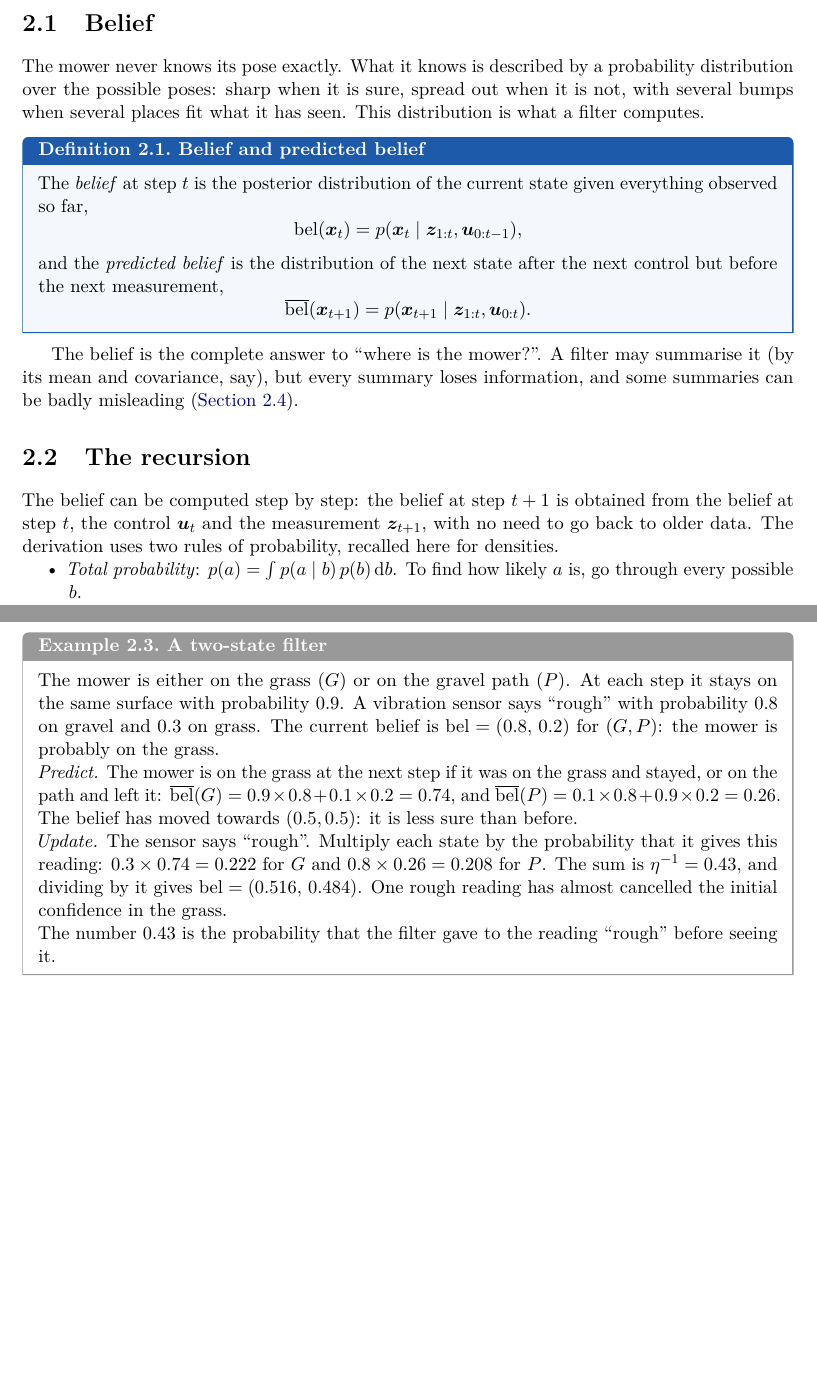
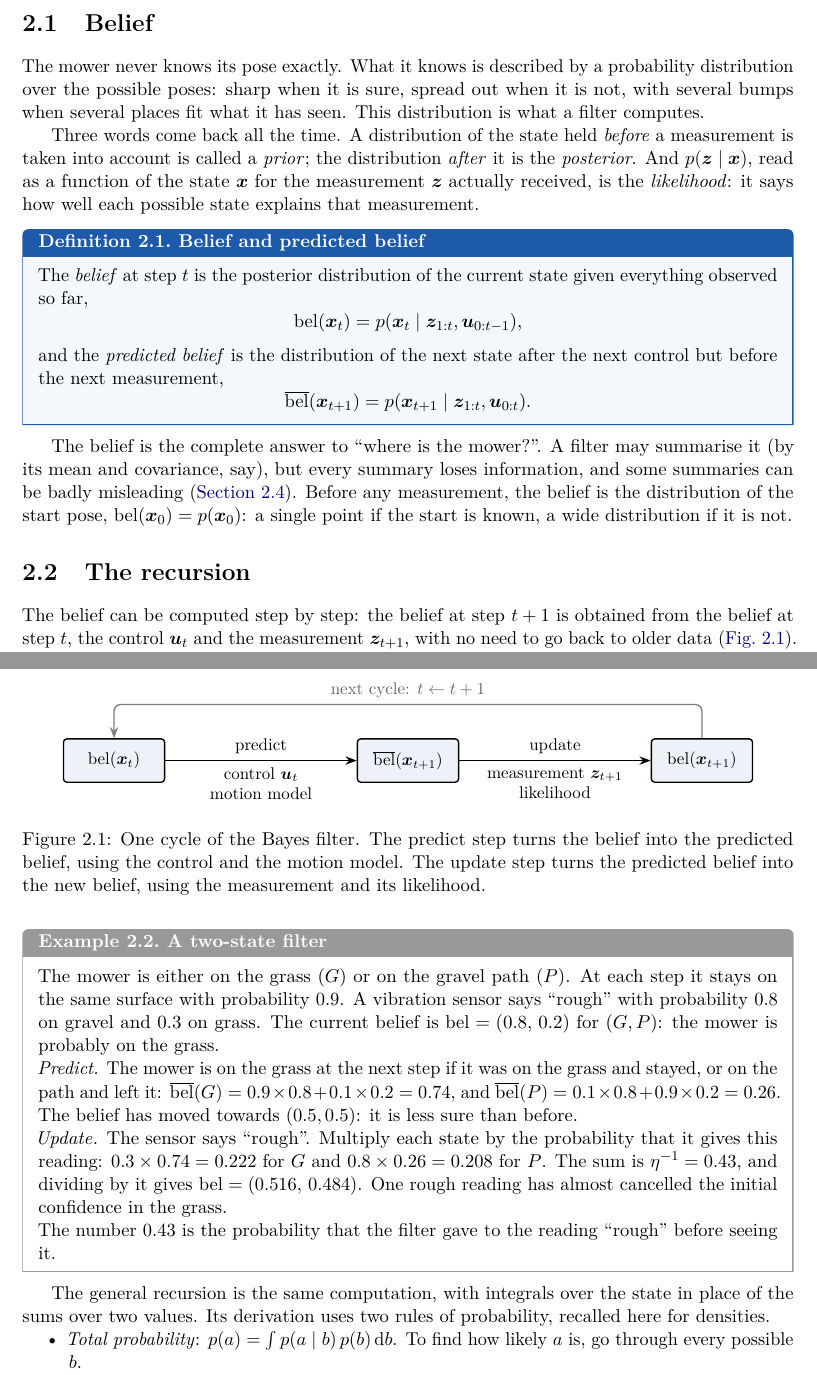
Before and after one commit to CL-BZH/Bayesian_Filters, a LaTeX thesis (book/main.tex, which reads book/chapters/02-bayes-filter.tex): two parts of pages 26 and 28 of 84 before the commit and two parts of pages 26 and 27 of 84 after it, joined at a grey line, cut so that both start at the same text, the shorter picture padded with empty space. Compiled offline with pdfLaTeX.

Commit message:
Book: Chapter 2, worked example before the theorem, cycle diagram, vocabulary defined, clearer mirror argument

```diff
--- a/book/chapters/02-bayes-filter.tex
+++ b/book/chapters/02-bayes-filter.tex
@@ -15,6 +15,13 @@ probability distribution over the possible poses: sharp when it is sure,
 spread out when it is not, with several bumps when several places fit what
 it has seen. This distribution is what a filter computes.
 
+Three words come back all the time. A distribution of the state held
+\emph{before} a measurement is taken into account is called a
+\emph{prior}; the distribution \emph{after} it is the \emph{posterior}.
+And $p(\z\mid\x)$, read as a function of the state $\x$ for the
+measurement $\z$ actually received, is the \emph{likelihood}: it says how
+well each possible state explains that measurement.
+
 \begin{definition}{Belief and predicted belief}{belief}
 The \emph{belief} at step $t$ is the posterior distribution of the
 current state given everything observed so far,
@@ -31,11 +38,37 @@ after the next control but before the next measurement,
 The belief is the complete answer to ``where is the mower?''. A filter
 may summarise it (by its mean and covariance, say), but every summary
 loses information, and some summaries can be badly misleading
-(\cref{sec:twobumps}).
+(\cref{sec:twobumps}). Before any measurement, the belief is the
+distribution of the start pose, $\bel(\x_0)=p(\x_0)$: a single point if
+the start is known, a wide distribution if it is not.
 
 \section{The recursion}
 
 The belief can be computed step by step: the belief at step $t+1$ is
 obtained from the belief at step $t$, the control $\uu_t$ and the
-measurement $\z_{t+1}$, with no need to go back to older data. The
-derivation uses two rules of probability, recalled here for densities.
+measurement $\z_{t+1}$, with no need to go back to older data
+(\cref{fig:bayesflow}). Each cycle has two stages: \emph{predict}, which
+accounts for the motion, and \emph{update}, which accounts for the
+measurement.
+
+\begin{figure}[ht]
+\centering
+\begin{tikzpicture}[>=Stealth,
+  box/.style={draw,thick,rounded corners=2pt,minimum height=9mm,
+    minimum width=21mm,font=\small,fill=defblue!8},
+  lab/.style={font=\small,align=center}]
+  \node[box] (b0) at (0,0) {$\bel(\x_t)$};
+  \node[box] (bb) at (6.1,0) {$\belbar(\x_{t+1})$};
+  \node[box] (b1) at (12.2,0) {$\bel(\x_{t+1})$};
+  \draw[->,thick] (b0) -- (bb) node[pos=0.5,above,lab] {predict}
+    node[pos=0.5,below,lab] {control $\uu_t$\\motion model};
+  \draw[->,thick] (bb) -- (b1) node[pos=0.5,above,lab] {update}
+    node[pos=0.5,below,lab] {measurement $\z_{t+1}$\\likelihood};
+  \draw[->,thick,black!50,rounded corners=4pt] (b1.north) -- ++(0,0.7)
+    -| (b0.north) node[pos=0.25,above,font=\small,black!60]
+    {next cycle: $t\leftarrow t+1$};
+\end{tikzpicture}
+\caption{One cycle of the Bayes filter. The predict step turns the belief
+into the predicted belief, using the control and the motion model. The
+update step turns the predicted belief into the new belief, using the
+measurement and its likelihood.}
@@ -42,3 +80,29 @@ derivation uses two rules of probability, recalled here for densities.
+\begin{example}{A two-state filter}{grassgravel}
+The mower is either on the grass ($G$) or on the gravel path ($P$). At
+each step it stays on the same surface with probability $0.9$. A vibration
+sensor says ``rough'' with probability $0.8$ on gravel and $0.3$ on grass.
+The current belief is $\bel=(0.8,\,0.2)$ for $(G,P)$: the mower is
+probably on the grass.
+
+\emph{Predict.} The mower is on the grass at the next step if it was on
+the grass and stayed, or on the path and left it:
+$\belbar(G)=0.9\times0.8+0.1\times0.2=0.74$, and
+$\belbar(P)=0.1\times0.8+0.9\times0.2=0.26$. The belief has moved towards
+$(0.5,0.5)$: it is less sure than before.
+
+\emph{Update.} The sensor says ``rough''. Multiply each state by the
+probability that it gives this reading: $0.3\times0.74=0.222$ for $G$ and
+$0.8\times0.26=0.208$ for $P$. The sum is $\eta^{-1}=0.43$, and dividing by
+it gives $\bel=(0.516,\,0.484)$. One rough reading has almost cancelled
+the initial confidence in the grass.
+
+The number $0.43$ is the probability that the filter gave to the reading
+``rough'' before seeing it.
+\end{example}
+
+The general recursion is the same computation, with integrals over the
+state in place of the sums over two values. Its derivation uses two rules
+of probability, recalled here for densities.
 \begin{itemize}[nosep]
   \item \emph{Total probability}: $p(a)=\int p(a\mid b)\,p(b)\,\mathrm db$.
     To find how likely $a$ is, go through every possible $b$.
@@ -116,26 +179,4 @@ values the integrals become sums, and a cycle can be done by hand.
 
-\begin{example}{A two-state filter}{grassgravel}
-The mower is either on the grass ($G$) or on the gravel path ($P$). At
-each step it stays on the same surface with probability $0.9$. A vibration
-sensor says ``rough'' with probability $0.8$ on gravel and $0.3$ on grass.
-The current belief is $\bel=(0.8,\,0.2)$ for $(G,P)$: the mower is
-probably on the grass.
-
-\emph{Predict.} The mower is on the grass at the next step if it was on
-the grass and stayed, or on the path and left it:
-$\belbar(G)=0.9\times0.8+0.1\times0.2=0.74$, and
-$\belbar(P)=0.1\times0.8+0.9\times0.2=0.26$. The belief has moved towards
-$(0.5,0.5)$: it is less sure than before.
-
-\emph{Update.} The sensor says ``rough''. Multiply each state by the
-probability that it gives this reading: $0.3\times0.74=0.222$ for $G$ and
-$0.8\times0.26=0.208$ for $P$. The sum is $\eta^{-1}=0.43$, and dividing by
-it gives $\bel=(0.516,\,0.484)$. One rough reading has almost cancelled
-the initial confidence in the grass.
-
-The number $0.43$ is the probability that the filter gave to the reading
-``rough'' before seeing it.
-\end{example}
 
 The normaliser has a meaning of its own, which the particle filter will
 use in \cref{sec:amcl}.
```
Also changed, not shown: book/chapters/03-kalman.tex (+1 -0 lines), book/chapters/07-choosing.tex (+1 -1 lines), book/chapters/02-bayes-filter.tex (64 more changed lines), 1 other file.
